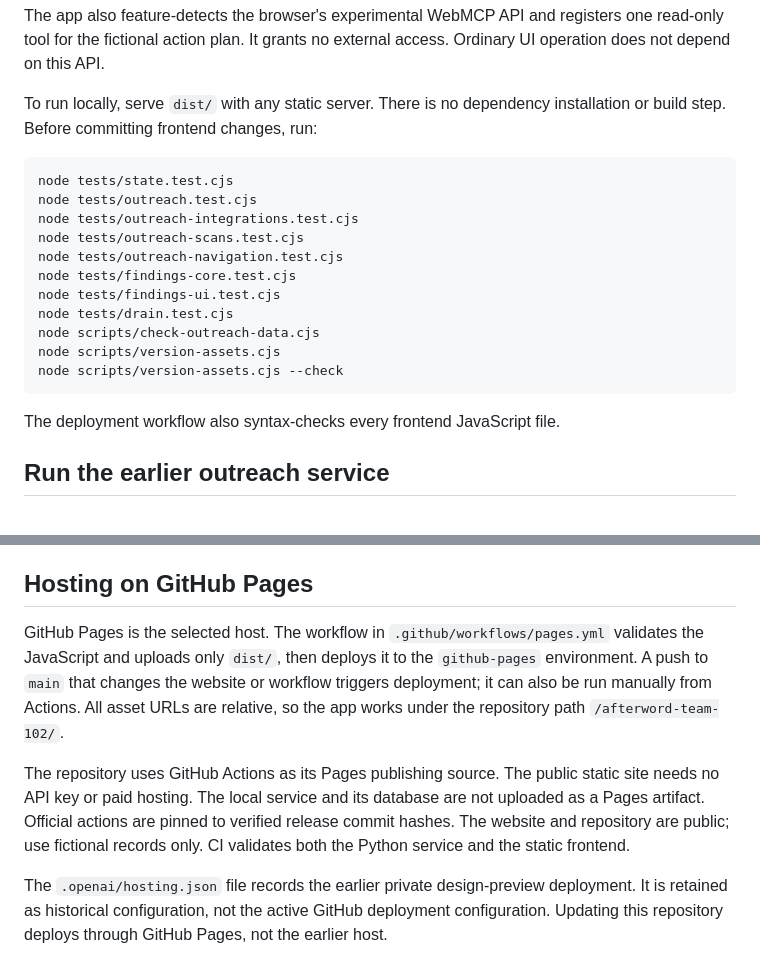
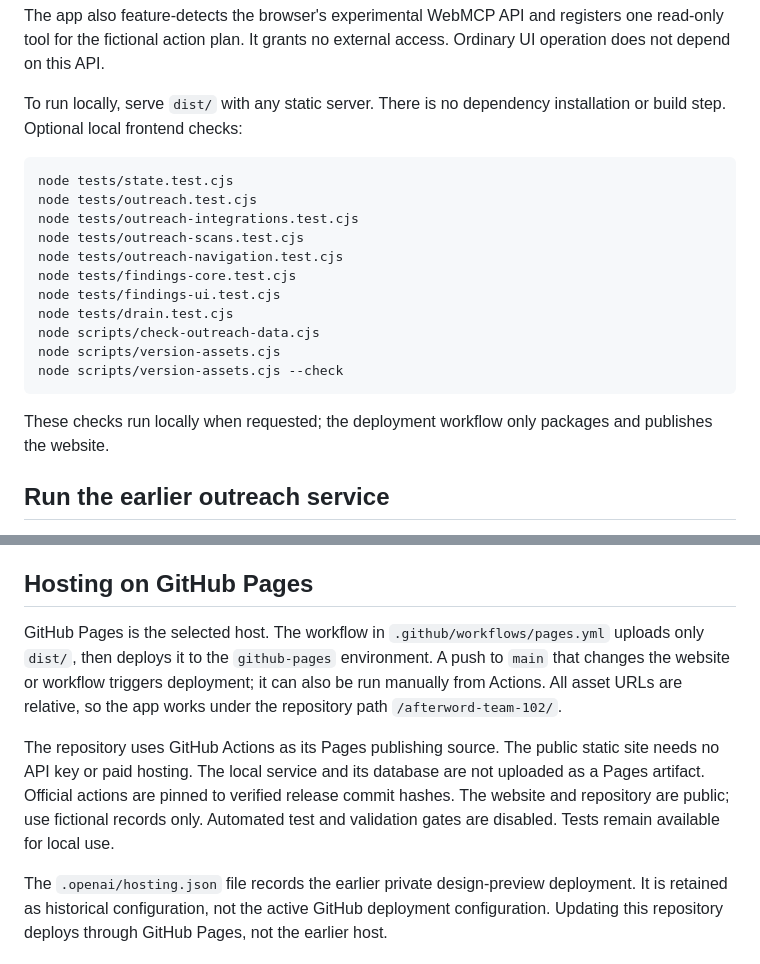
Before and after one commit to Mrnidhi/afterword-team-102, a Markdown page: README.md, 2 parts joined by grey strips. Drawn GitHub-style.

Commit message:
Document deployment-only publishing and optional local checks

````diff
--- a/README.md
+++ b/README.md
@@ -93,7 +93,7 @@ The original static file queue accepts PDF, TXT, CSV, EML and Markdown names, up
 
 The app also feature-detects the browser's experimental WebMCP API and registers one read-only tool for the fictional action plan. It grants no external access. Ordinary UI operation does not depend on this API.
 
-To run locally, serve `dist/` with any static server. There is no dependency installation or build step. Before committing frontend changes, run:
+To run locally, serve `dist/` with any static server. There is no dependency installation or build step. Optional local frontend checks:
 
 ```sh
 node tests/state.test.cjs
@@ -109,7 +109,7 @@ node scripts/version-assets.cjs
 node scripts/version-assets.cjs --check
 ```
 
-The deployment workflow also syntax-checks every frontend JavaScript file.
+These checks run locally when requested; the deployment workflow only packages and publishes the website.
 
 ## Run the earlier outreach service
 
@@ -274,13 +274,13 @@ boundaries separate.
 
 ## Hosting on GitHub Pages
 
-GitHub Pages is the selected host. The workflow in `.github/workflows/pages.yml` validates the JavaScript and uploads only `dist/`, then deploys it to the `github-pages` environment. A push to `main` that changes the website or workflow triggers deployment; it can also be run manually from Actions. All asset URLs are relative, so the app works under the repository path `/afterword-team-102/`.
+GitHub Pages is the selected host. The workflow in `.github/workflows/pages.yml` uploads only `dist/`, then deploys it to the `github-pages` environment. A push to `main` that changes the website or workflow triggers deployment; it can also be run manually from Actions. All asset URLs are relative, so the app works under the repository path `/afterword-team-102/`.
 
 The repository uses GitHub Actions as its Pages publishing source. The public
 static site needs no API key or paid hosting. The local service and its database
 are not uploaded as a Pages artifact. Official actions are pinned to verified
 release commit hashes. The website and repository are public; use fictional
-records only. CI validates both the Python service and the static frontend.
+records only. Automated test and validation gates are disabled. Tests remain available for local use.
 
 The `.openai/hosting.json` file records the earlier private design-preview deployment. It is retained as historical configuration, not the active GitHub deployment configuration. Updating this repository deploys through GitHub Pages, not the earlier host.
 
````
